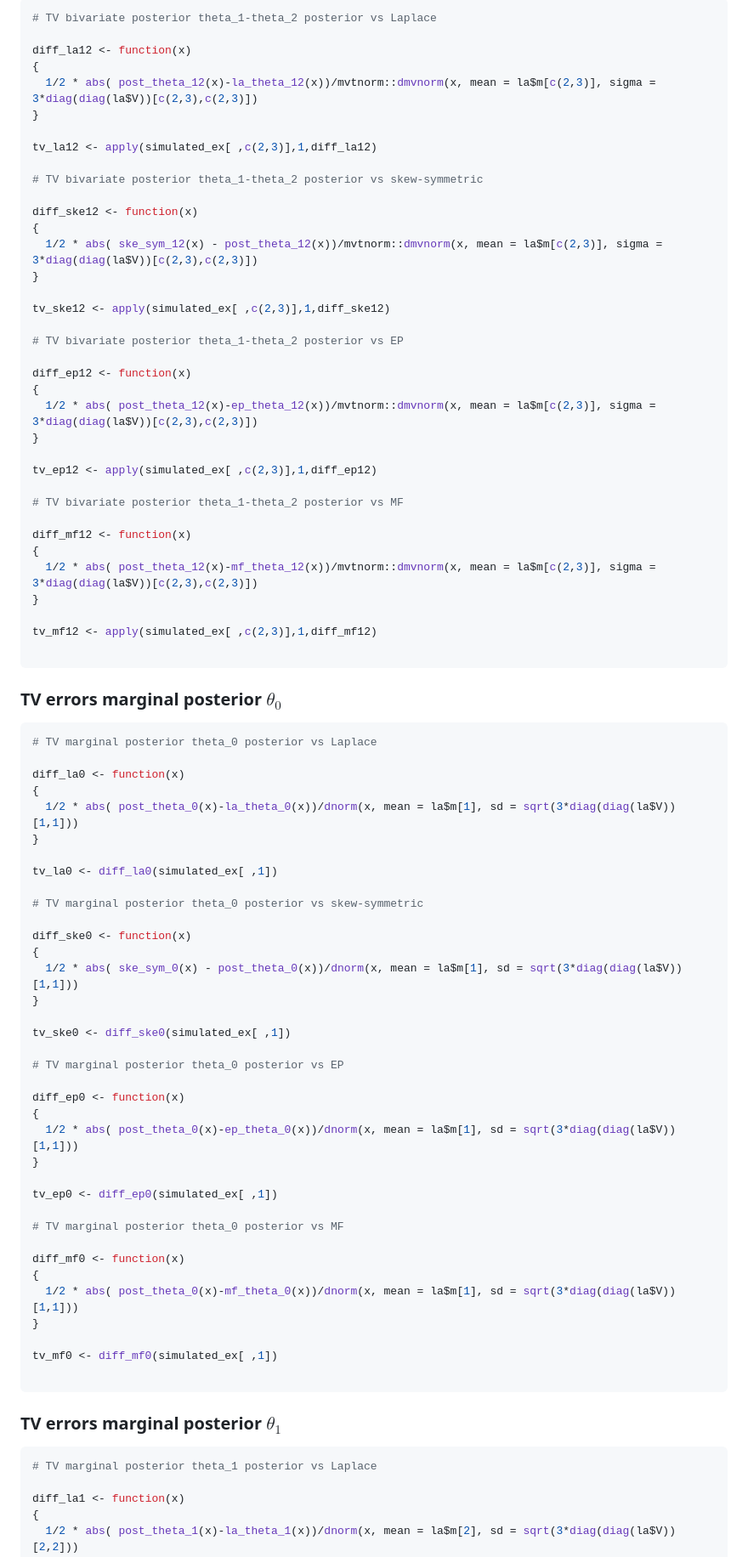
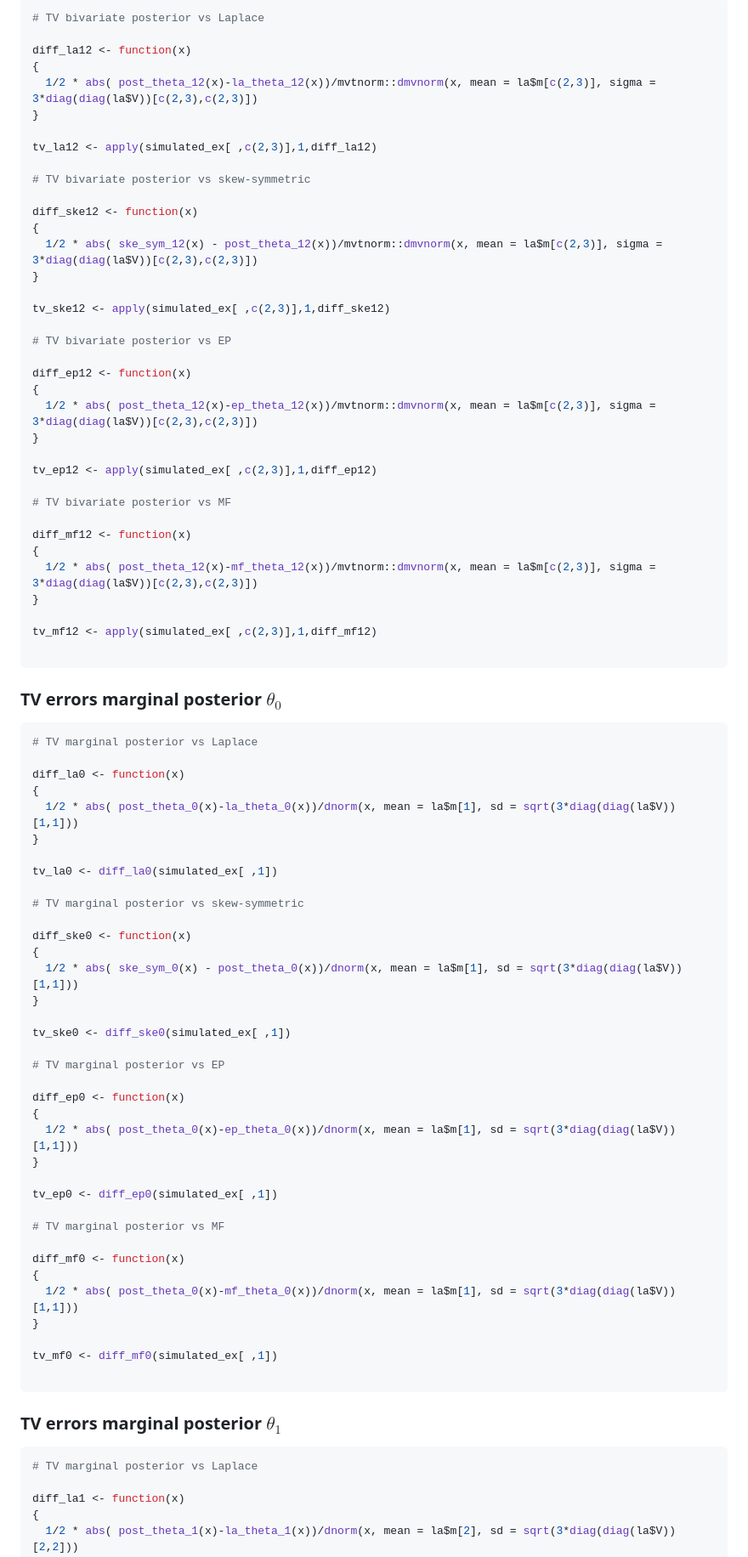
Before and after one commit to Francesco16p/SMA, a Markdown page: CushingLogistic.md, the part around the change printed below. Shown: that part at 85% size. Rendered like a GitHub page.

````diff
--- a/CushingLogistic.md
+++ b/CushingLogistic.md
@@ -856,6 +856,6 @@ tv_mf02 <- apply(simulated_ex[ ,c(1,3)],1,diff_mf02)
 
 ```r
-# TV bivariate posterior theta_1-theta_2 posterior vs Laplace
+# TV bivariate posterior vs Laplace
 
 diff_la12 <- function(x)
 {
@@ -864,7 +864,7 @@ diff_la12 <- function(x)
 
 tv_la12 <- apply(simulated_ex[ ,c(2,3)],1,diff_la12)
 
-# TV bivariate posterior theta_1-theta_2 posterior vs skew-symmetric
+# TV bivariate posterior vs skew-symmetric
 
 diff_ske12 <- function(x)
 {
@@ -873,7 +873,7 @@ diff_ske12 <- function(x)
 
 tv_ske12 <- apply(simulated_ex[ ,c(2,3)],1,diff_ske12)
 
-# TV bivariate posterior theta_1-theta_2 posterior vs EP
+# TV bivariate posterior vs EP
 
 diff_ep12 <- function(x)
 {
@@ -882,7 +882,7 @@ diff_ep12 <- function(x)
 
 tv_ep12 <- apply(simulated_ex[ ,c(2,3)],1,diff_ep12)
 
-# TV bivariate posterior theta_1-theta_2 posterior vs MF
+# TV bivariate posterior vs MF
 
 diff_mf12 <- function(x)
 {
@@ -895,7 +895,7 @@ tv_mf12 <- apply(simulated_ex[ ,c(2,3)],1,diff_mf12)
 ### TV errors marginal posterior $\theta_0$
 
 ```r
-# TV marginal posterior theta_0 posterior vs Laplace
+# TV marginal posterior vs Laplace
 
 diff_la0 <- function(x)
 {
@@ -904,7 +904,7 @@ diff_la0 <- function(x)
 
 tv_la0 <- diff_la0(simulated_ex[ ,1])
 
-# TV marginal posterior theta_0 posterior vs skew-symmetric
+# TV marginal posterior vs skew-symmetric
 
 diff_ske0 <- function(x)
 {
@@ -913,7 +913,7 @@ diff_ske0 <- function(x)
 
 tv_ske0 <- diff_ske0(simulated_ex[ ,1])
 
-# TV marginal posterior theta_0 posterior vs EP
+# TV marginal posterior vs EP
 
 diff_ep0 <- function(x)
 {
@@ -922,7 +922,7 @@ diff_ep0 <- function(x)
 
 tv_ep0 <- diff_ep0(simulated_ex[ ,1])
 
-# TV marginal posterior theta_0 posterior vs MF
+# TV marginal posterior vs MF
 
 diff_mf0 <- function(x)
 {
@@ -935,7 +935,7 @@ tv_mf0 <- diff_mf0(simulated_ex[ ,1])
 ### TV errors marginal posterior $\theta_1$
 
 ```r
-# TV marginal posterior theta_1 posterior vs Laplace
+# TV marginal posterior vs Laplace
 
 diff_la1 <- function(x)
 {
````
Also changed, not shown: other parts of CushingLogistic.md (+40 -70 lines).
